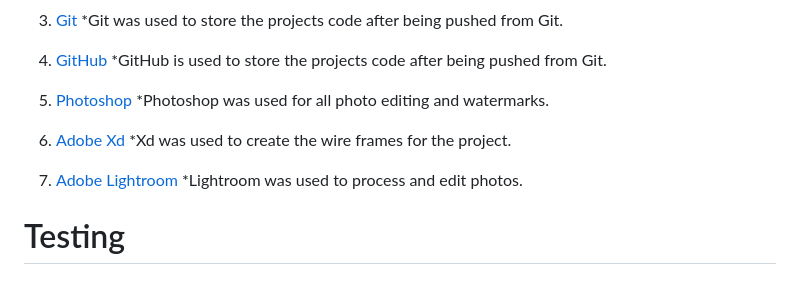
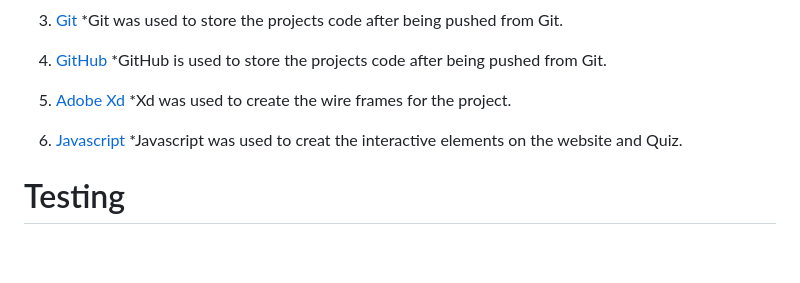
Before and after one commit to MartinBradbury/science_quiz, a Markdown page: README.md, the part around the change. GitHub-like rendering; blank space fills up the shorter version.

Commit message:
added framework, languages and programs used in readme

```diff
--- a/README.md
+++ b/README.md
@@ -41,14 +41,11 @@ This interavtive A Level Biology Biological Molecules test is aimed at Year 12 a
 4. [GitHub](https://github.com/)
    *GitHub is used to store the projects code after being pushed from Git.
 
-5. [Photoshop](https://www.adobe.com/ie/products/photoshop.html)
-   *Photoshop was used for all photo editing and watermarks.
-
-6. [Adobe Xd](https://helpx.adobe.com/support/xd.html)
+5. [Adobe Xd](https://helpx.adobe.com/support/xd.html)
    *Xd was used to create the wire frames for the project.
 
-7. [Adobe Lightroom](https://www.adobe.com/uk/products/photoshop-lightroom.html)
-   *Lightroom was used to process and edit photos.
+6. [Javascript](https://www.javascript.com/)
+   *Javascript was used to creat the interactive elements on the website and Quiz.
 
 # Testing
 
```
